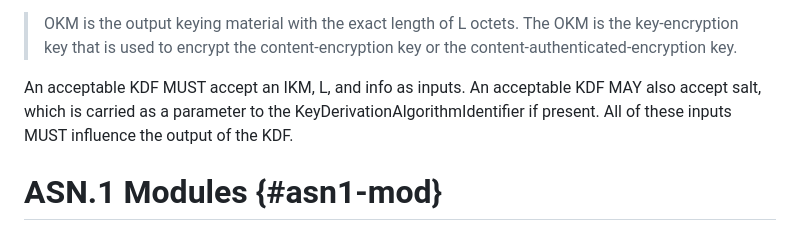
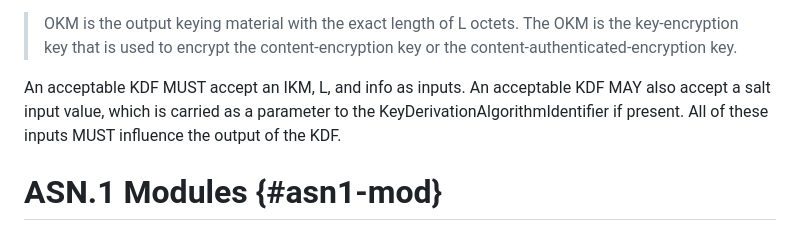
Before and after one commit to lamps-wg/cms-kemri, a Markdown page: draft-ietf-lamps-cms-kemri.md, the part around the change printed below. Drawn GitHub-style.

```diff
--- a/draft-ietf-lamps-cms-kemri.md
+++ b/draft-ietf-lamps-cms-kemri.md
@@ -351,8 +351,8 @@ The OKM is the key-encryption key that is used to encrypt the
 content-encryption key or the content-authenticated-encryption key.
 
 An acceptable KDF MUST accept an IKM, L, and info as inputs.  An acceptable
-KDF MAY also accept salt, which is carried as a parameter to the
-KeyDerivationAlgorithmIdentifier if present.  All of these
+KDF MAY also accept a salt input value, which is carried as a parameter to
+the KeyDerivationAlgorithmIdentifier if present.  All of these
 inputs MUST influence the output of the KDF.
 
 # ASN.1 Modules {#asn1-mod}
```
Also changed, not shown: other parts of draft-ietf-lamps-cms-kemri.md (+18 -17 lines).
